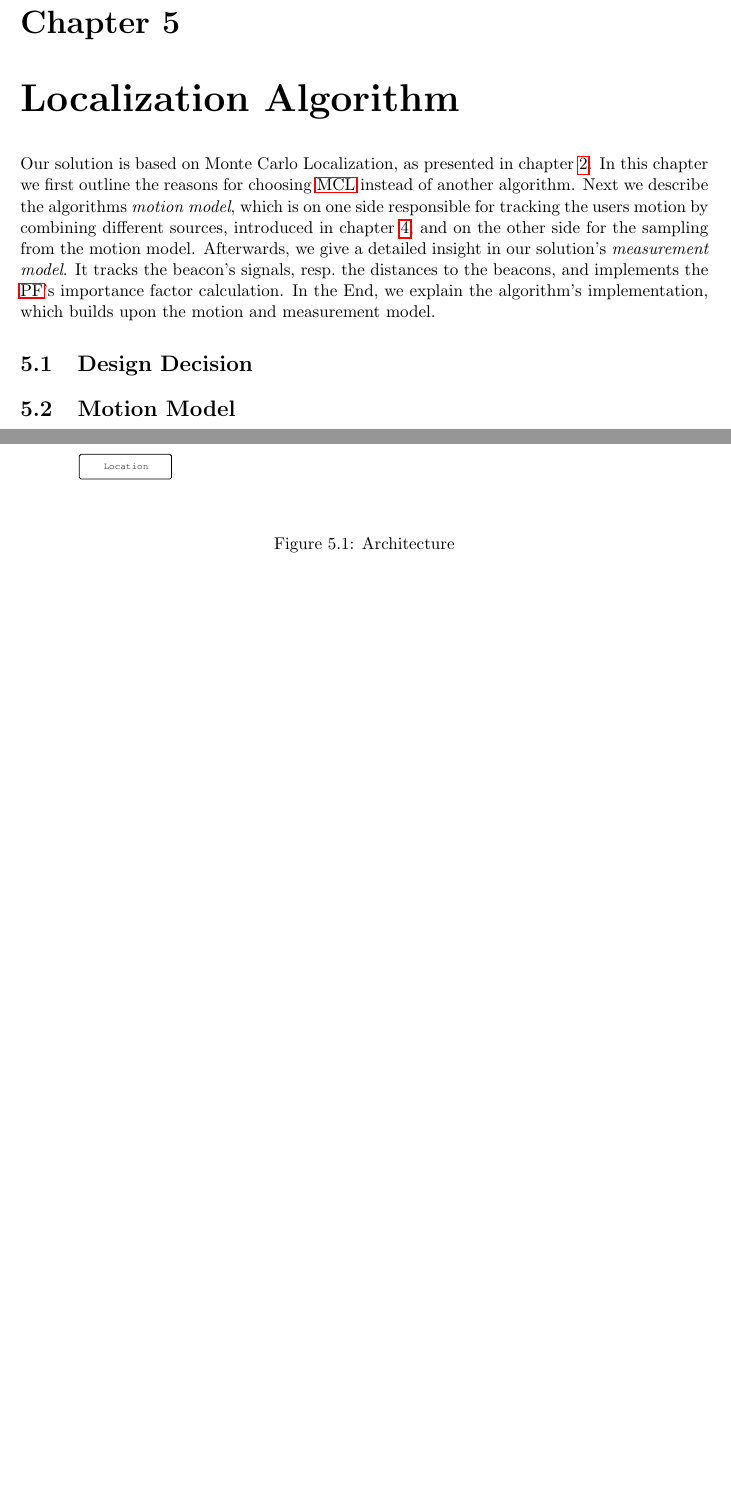
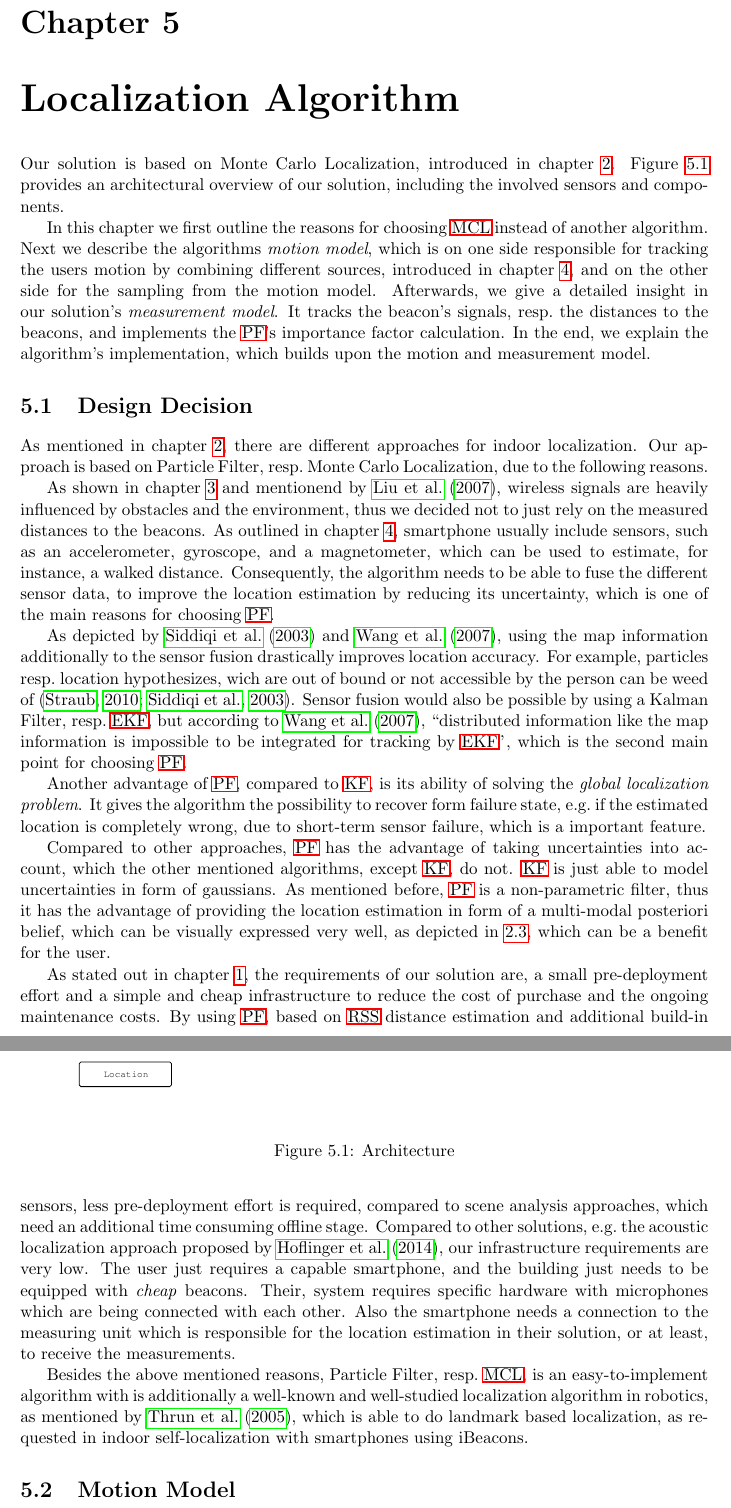
Before and after one commit to thbopst/masterthesis, a LaTeX thesis (thesis.tex, which reads chapters/40_algorithm.tex): two parts of pages 51 and 52 of 61, joined at a grey line, cut so that both start at the same text, the shorter picture padded with empty space. Compiled offline with pdfLaTeX; a missing bibliography style is replaced by a similar one.

Commit message:
Adds reasons for choosing PF/MCL

```diff
--- a/chapters/40_algorithm.tex
+++ b/chapters/40_algorithm.tex
@@ -1,42 +1,30 @@
 \chapter{Localization Algorithm} \label{chap:pf}
-Our solution is based on \acl{MCL}, as presented in chapter~\ref{chap:fundamentals}. In this chapter we first outline the reasons for choosing \acs{MCL} instead of another algorithm. Next we describe the algorithms \emph{motion model}, which is on one side responsible for tracking the users motion by combining different sources, introduced in chapter~\ref{chap:sensors}, and on the other side for the sampling from the motion model. Afterwards, we give a detailed insight in our solution's \emph{measurement model}. It tracks the beacon's signals, resp.\ the distances to the beacons, and implements the \acs{PF}'s importance factor calculation. In the End, we explain the algorithm's implementation, which builds upon the motion and measurement model.
-\section{Design Decision}
+Our solution is based on \acl{MCL}, introduced in chapter~\ref{chap:fundamentals}. Figure~\ref{fig:algo_architecture} provides an architectural overview of our solution, including the involved sensors and components.
 
-% small pre-deployment effort (scene analysis)
-% integration of map (hui wang)
-% easy to implement (\thrun)
-% multi-modal distribution (whereas kalman just can normal distribution \cite{siddiqi})
-% keine zusätzliche Infrastruktur, keinen zusätzlichen Server
-% sensor fusion
-% globale localization -> Kidnapping
-% Filter soll funktionieren wenn keine Meßwerte vorliegen bzw. auch wenn nur bewegung da ist
-% geeignet für localisierung mit landmarken
-
-
-
-
-% Decision PF (Map)
-% Particle Filter
-
-% small pre deployment effort
-% no effort for RF maps such as scene analaysis
-
-% according to hui wang, KF only for linear, and EKF must be more or less linear, its impossible to integrate map information
-
-% ease of implementation \citep{siddiqui}, fast-realtime properties
-% mcl easy implement \thrun
-% multimodal whereas kalman just can normal distribution \cite{siddiqi}
-
+In this chapter we first outline the reasons for choosing \acs{MCL} instead of another algorithm. Next we describe the algorithms \emph{motion model}, which is on one side responsible for tracking the users motion by combining different sources, introduced in chapter~\ref{chap:sensors}, and on the other side for the sampling from the motion model. Afterwards, we give a detailed insight in our solution's \emph{measurement model}. It tracks the beacon's signals, resp.\ the distances to the beacons, and implements the \acs{PF}'s importance factor calculation. In the end, we explain the algorithm's implementation, which builds upon the motion and measurement model.
 
 \begin{figure}
 \def\svgwidth{0.9\textwidth}
 \input{algo_architecture.pdf_tex}
-%%\inputSVG[\def\svgheight{0.45\textwidth} \small]{architecture}
-%
 \caption{Architecture}
+\label{fig:algo_architecture}
 \end{figure}
 
 
+\section{Design Decision}
+As mentioned in chapter \ref{chap:fundamentals}, there are different approaches for indoor localization. Our approach is based on \acl{PF}, resp.\ \acl{MCL}, due to the following reasons.
+
+As shown in chapter \ref{chap:ibeacons} and mentionend by \citet{IEEE:survey_wireless_indoor_pos}, wireless signals are heavily influenced by obstacles and the environment, thus we decided not to just rely on the measured distances to the beacons. As outlined in chapter \ref{chap:sensors}, smartphone usually include sensors, such as an accelerometer, gyroscope, and a magnetometer, which can be used to estimate, for instance, a walked distance. Consequently, the algorithm needs to be able to fuse the different sensor data, to improve the location estimation by reducing its uncertainty, which is one of the main reasons for choosing \acs{PF}.
+
+As depicted by \citet{siddiqi:experiments_mcl_wifi} and \citet{wang:wlan}, using the map information additionally to the sensor fusion drastically improves location accuracy. For example, particles resp.\ location hypothesizes, wich are out of bound or not accessible by the person can be weed of \citep{straub:pf,siddiqi:experiments_mcl_wifi}. Sensor fusion would also be possible by using a \acl{KF}, resp.\ \acs{EKF}, but according to \citet{wang:wlan}, ``distributed information like the map information is impossible to be integrated for tracking by \acs{EKF}'', which is the second main point for choosing \acs{PF}.
+
+Another advantage of \acs{PF}, compared to \acs{KF}, is its ability of solving the \emph{global localization problem}. It gives the algorithm the possibility to recover form failure state, e.g.\ if the estimated location is completely wrong, due to short-term sensor failure, which is a important feature.
+
+Compared to other approaches, \acs{PF} has the advantage of taking uncertainties into account, which the other mentioned algorithms, except \acs{KF}, do not. \acs{KF} is just able to model uncertainties in form of gaussians. As mentioned before, \acs{PF} is a non-parametric filter, thus it has the advantage of providing the location estimation in form of a multi-modal posteriori belief, which can be visually expressed very well, as depicted in \ref{fig:pf_approx}, which can be a benefit for the user.
+
+As stated out in chapter \ref{chap:intro}, the requirements of our solution are, a small pre-deployment effort and a simple and cheap infrastructure to reduce the cost of purchase and the ongoing maintenance costs. By using \acs{PF}, based on \acs{RSS} distance estimation and additional build-in sensors, less pre-deployment effort is required, compared to scene analysis approaches, which need an additional time consuming offline stage. Compared to other solutions, e.g.\ the acoustic localization approach proposed by \citet{hoflinger:acoustic}, our infrastructure requirements are very low. The user just requires a capable smartphone, and the building just needs to be equipped with \emph{cheap} beacons. Their, system requires specific hardware with microphones which are being connected with each other. Also the smartphone needs a connection to the measuring unit which is responsible for the location estimation in their solution, or at least, to receive the measurements.
+
+Besides the above mentioned reasons, \acl{PF}, resp.\ \acs{MCL}, is an easy-to-implement algorithm with is additionally a well-known and well-studied localization algorithm in robotics, as mentioned by \citet{thrun:prob_robo}, which is able to do landmark based localization, as requested in indoor self-localization with smartphones using iBeacons.
 
 \section{Motion Model}
 
```
Also changed, not shown: chapters/40_algorithm.tex (2 more changed lines).
